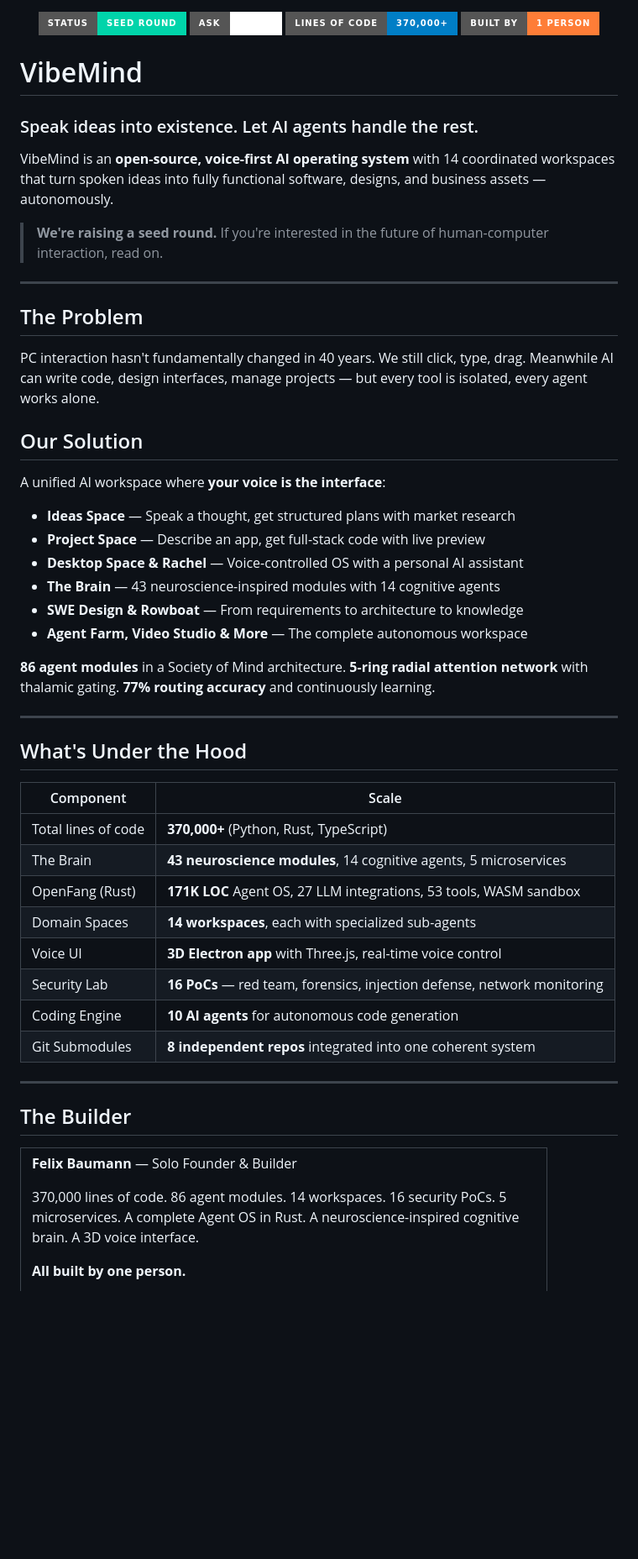
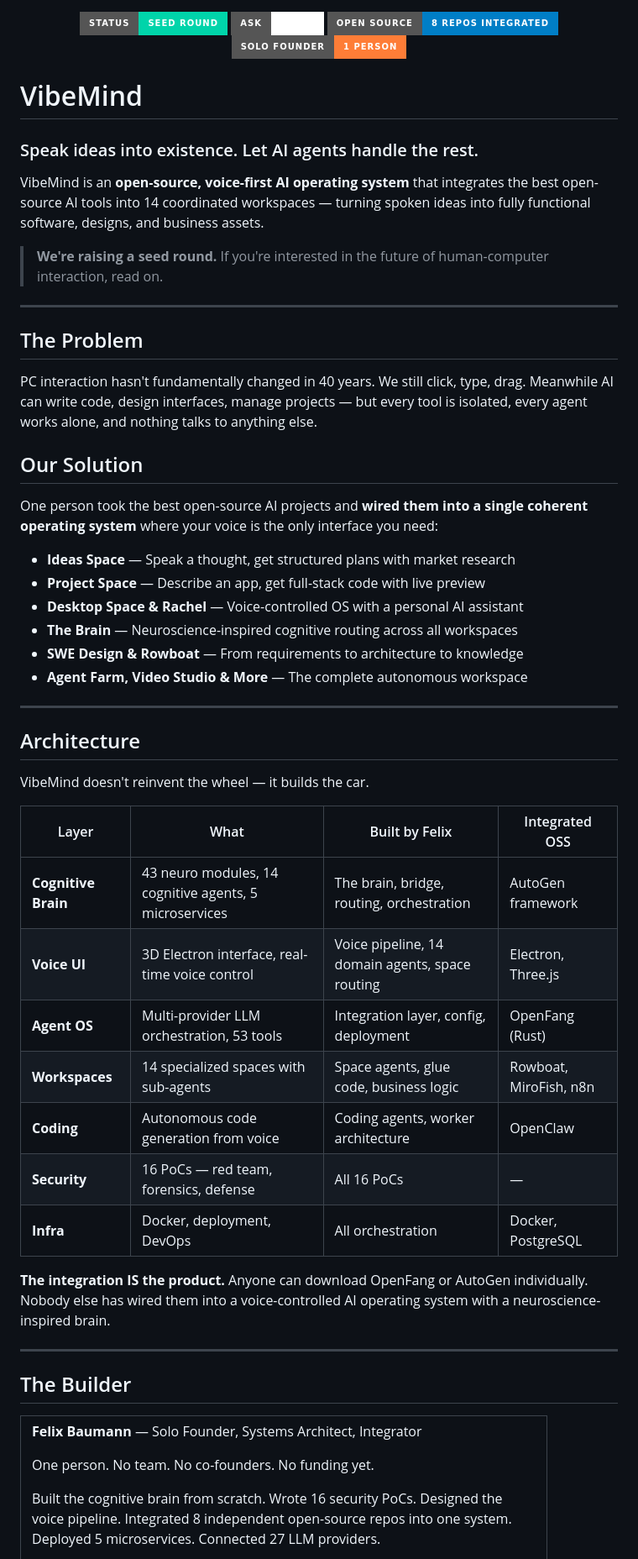
Before and after one commit to vibemind-space/pitch, a Markdown page: README.md, the part around one of its changes. Shown at 84% size. Drawn GitHub-style; badges without logos; blank space fills up the shorter version.

Commit message:
Honest README: solo integrator, OSS composition, capital-efficient

```diff
--- a/README.md
+++ b/README.md
@@ -1,15 +1,15 @@
 <p align="center">
   <img src="https://img.shields.io/badge/Status-Seed%20Round-00D4AA?style=for-the-badge" />
   <img src="https://img.shields.io/badge/Ask-%E2%82%AC500K-white?style=for-the-badge" />
-  <img src="https://img.shields.io/badge/Lines%20of%20Code-370%2C000%2B-blue?style=for-the-badge" />
-  <img src="https://img.shields.io/badge/Built%20by-1%20person-orange?style=for-the-badge" />
+  <img src="https://img.shields.io/badge/Open%20Source-8%20repos%20integrated-blue?style=for-the-badge" />
+  <img src="https://img.shields.io/badge/Solo%20Founder-1%20person-orange?style=for-the-badge" />
 </p>
 
 # VibeMind
 
 ### Speak ideas into existence. Let AI agents handle the rest.
 
-VibeMind is an **open-source, voice-first AI operating system** with 14 coordinated workspaces that turn spoken ideas into fully functional software, designs, and business assets — autonomously.
+VibeMind is an **open-source, voice-first AI operating system** that integrates the best open-source AI tools into 14 coordinated workspaces — turning spoken ideas into fully functional software, designs, and business assets.
 
 > **We're raising a seed round.** If you're interested in the future of human-computer interaction, read on.
 
@@ -17,35 +17,36 @@ VibeMind is an **open-source, voice-first AI operating system** with 14 coordina
 
 ## The Problem
 
-PC interaction hasn't fundamentally changed in 40 years. We still click, type, drag. Meanwhile AI can write code, design interfaces, manage projects — but every tool is isolated, every agent works alone.
+PC interaction hasn't fundamentally changed in 40 years. We still click, type, drag. Meanwhile AI can write code, design interfaces, manage projects — but every tool is isolated, every agent works alone, and nothing talks to anything else.
 
 ## Our Solution
 
-A unified AI workspace where **your voice is the interface**:
+One person took the best open-source AI projects and **wired them into a single coherent operating system** where your voice is the only interface you need:
 
 - **Ideas Space** — Speak a thought, get structured plans with market research
 - **Project Space** — Describe an app, get full-stack code with live preview
 - **Desktop Space & Rachel** — Voice-controlled OS with a personal AI assistant
-- **The Brain** — 43 neuroscience-inspired modules with 14 cognitive agents
+- **The Brain** — Neuroscience-inspired cognitive routing across all workspaces
 - **SWE Design & Rowboat** — From requirements to architecture to knowledge
 - **Agent Farm, Video Studio & More** — The complete autonomous workspace
 
-**86 agent modules** in a Society of Mind architecture. **5-ring radial attention network** with thalamic gating. **77% routing accuracy** and continuously learning.
-
 ---
 
-## What's Under the Hood
+## Architecture
 
-| Component | Scale |
-|-----------|-------|
-| Total lines of code | **370,000+** (Python, Rust, TypeScript) |
-| The Brain | **43 neuroscience modules**, 14 cognitive agents, 5 microservices |
-| OpenFang (Rust) | **171K LOC** Agent OS, 27 LLM integrations, 53 tools, WASM sandbox |
-| Domain Spaces | **14 workspaces**, each with specialized sub-agents |
-| Voice UI | **3D Electron app** with Three.js, real-time voice control |
-| Security Lab | **16 PoCs** — red team, forensics, injection defense, network monitoring |
-| Coding Engine | **10 AI agents** for autonomous code generation |
-| Git Submodules | **8 independent repos** integrated into one coherent system |
+VibeMind doesn't reinvent the wheel — it builds the car.
+
+| Layer | What | Built by Felix | Integrated OSS |
+|-------|------|----------------|----------------|
+| **Cognitive Brain** | 43 neuro modules, 14 cognitive agents, 5 microservices | The brain, bridge, routing, orchestration | AutoGen framework |
+| **Voice UI** | 3D Electron interface, real-time voice control | Voice pipeline, 14 domain agents, space routing | Electron, Three.js |
+| **Agent OS** | Multi-provider LLM orchestration, 53 tools | Integration layer, config, deployment | OpenFang (Rust) |
+| **Workspaces** | 14 specialized spaces with sub-agents | Space agents, glue code, business logic | Rowboat, MiroFish, n8n |
+| **Coding** | Autonomous code generation from voice | Coding agents, worker architecture | OpenClaw |
+| **Security** | 16 PoCs — red team, forensics, defense | All 16 PoCs | — |
+| **Infra** | Docker, deployment, DevOps | All orchestration | Docker, PostgreSQL |
+
+**The integration IS the product.** Anyone can download OpenFang or AutoGen individually. Nobody else has wired them into a voice-controlled AI operating system with a neuroscience-inspired brain.
 
 ---
 
@@ -55,9 +56,9 @@ A unified AI workspace where **your voice is the interface**:
 <tr>
 <td width="600">
 
-**Felix Baumann** — Solo Founder & Builder
+**Felix Baumann** — Solo Founder, Systems Architect, Integrator
 
-370,000 lines of code. 86 agent modules. 14 workspaces. 16 security PoCs. 5 microservices. A complete Agent OS in Rust. A neuroscience-inspired cognitive brain. A 3D voice interface.
+One person. No team. No co-founders. No funding yet.
 
-**All built by one person.**
+Built the cognitive brain from scratch. Wrote 16 security PoCs. Designed the voice pipeline. Integrated 8 independent open-source repos into one system. Deployed 5 microservices. Connected 27 LLM providers.
 
```
Also changed, not shown: other parts of README.md (+9 -11 lines).
